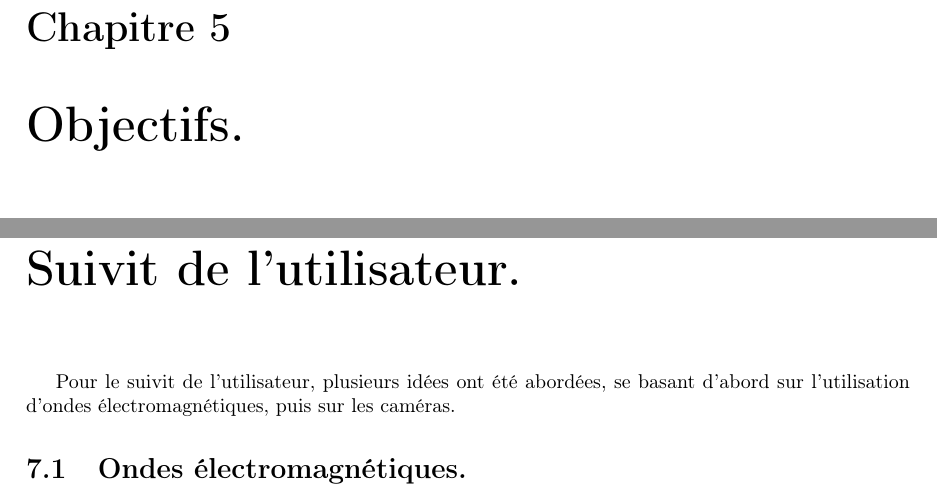
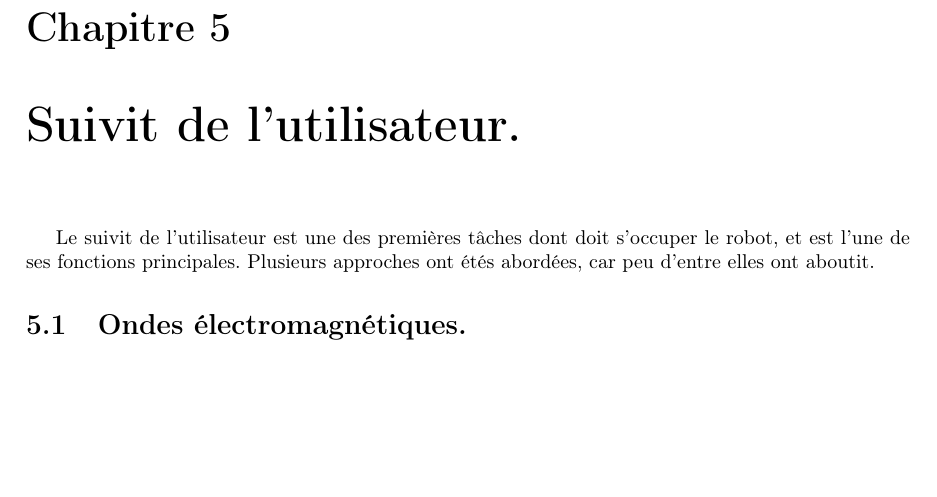
Before and after one commit to dwarfmaster/PPE_dossier, a LaTeX document (main.tex, which reads log.tex): two parts of pages 10 and 12 of 25 before the commit and part of page 10 of 24 after it, the two joined at a grey line, cut so that both start at the same text, the shorter picture padded with empty space. Compiled offline with pdfLaTeX.

Commit message:
Improved introduction of log part.

```diff
--- a/log.tex
+++ b/log.tex
@@ -1,10 +1,6 @@
-\chapter{Objectifs.}
-
-\chapter{Communication.}
-La communication avec l'utilisateur se basera principalement sur une communication bluetooth avec le smartphone de l'utilisateur. Peut de travail a été accomplit sur cette partie pour l'instant.
 
 \chapter{Suivit de l'utilisateur.}
-Pour le suivit de l'utilisateur, plusieurs idées ont été abordées, se basant d'abord sur l'utilisation d'ondes électromagnétiques, puis sur les caméras.
+Le suivit de l'utilisateur est une des premières tâches dont doit s'occuper le robot, et est l'une de ses fonctions principales. Plusieurs approches ont étés abordées, car peu d'entre elles ont aboutit.
 
 \section{Ondes électromagnétiques.}
 L'idée d'utiliser des ondes électromagnétiques vient d'un constat simple : tous les smartphones actuels ont des fonctionnalités Wifi et/ou bluetooth. Utiliser ces fonctionnalités pour le suivit de l'utilisateur permet d'éviter d'imposer à l'utilisateur le transport de matériel de localisation supplémentaire. De plus, les ondes électromagnétiques ont l'avantage de traverser la matière, permettant un suivit même lors d'une perte de vue du robot.
```
Also changed, not shown: log.tex (4 more changed lines).
